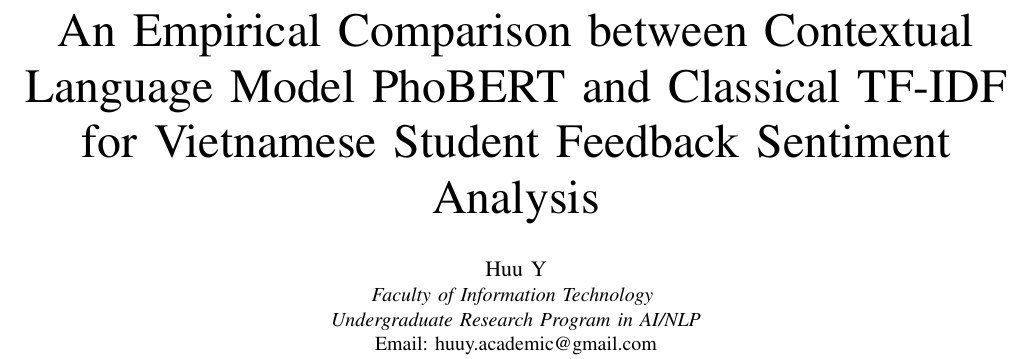
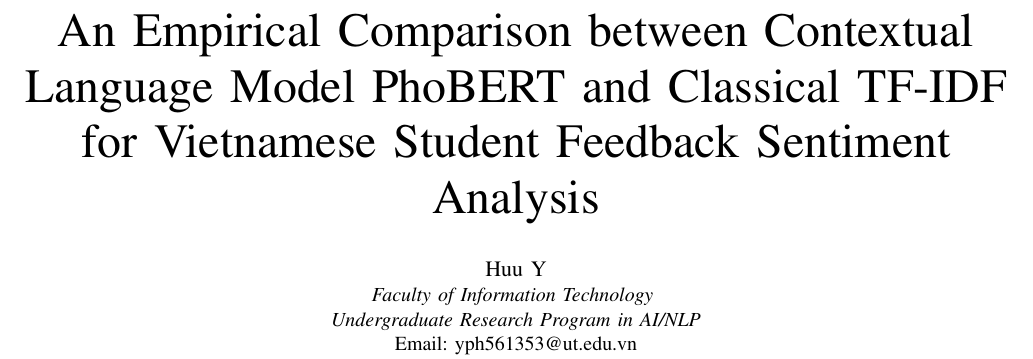
Before and after one commit to phanhuuy1107/my_paper_project, a LaTeX paper (paper/main.tex): part of page 1 of 4, cut so that both start at the same text. Compiled offline with pdfLaTeX.

Commit message:
Update main.tex

```diff
--- a/paper/main.tex
+++ b/paper/main.tex
@@ -48,7 +48,7 @@
 \IEEEauthorblockN{Huu Y}
 \IEEEauthorblockA{\textit{Faculty of Information Technology} \\
 \textit{Undergraduate Research Program in AI/NLP}\\
-Email: huuy.academic@gmail.com}
+Email: yph561353@ut.edu.vn}
 }
 
 \maketitle
```
